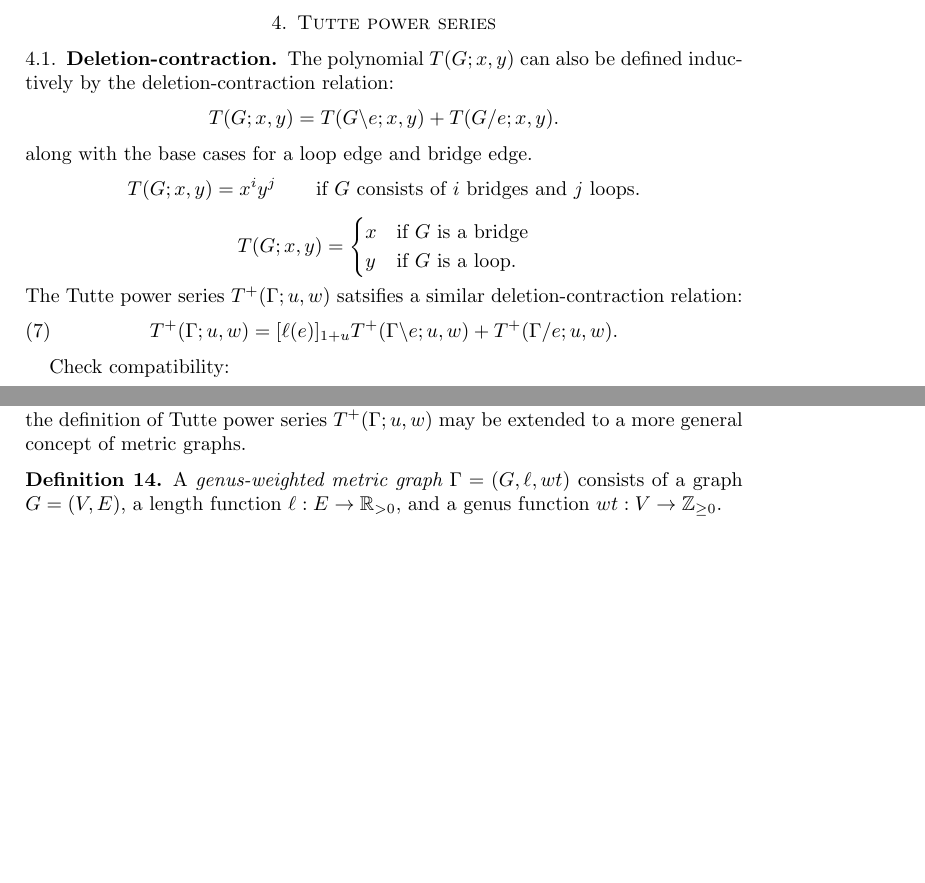
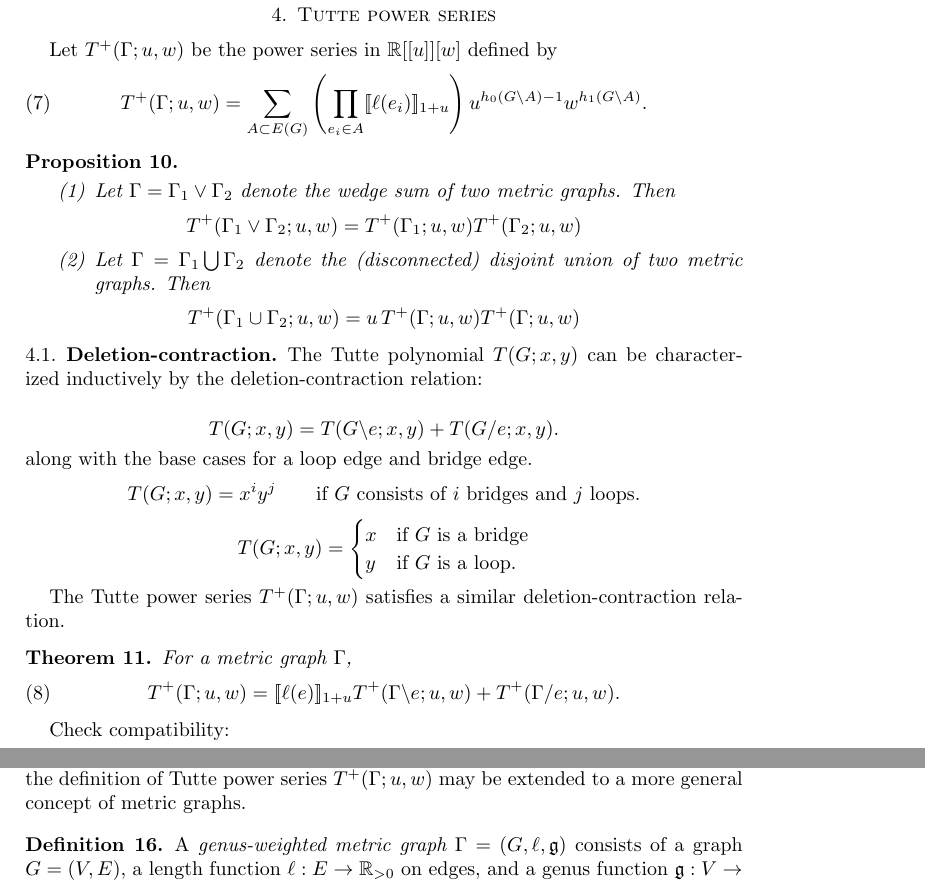
Before and after one commit to harryrichman/tutte-polynomial, a LaTeX paper (tutte_metric.tex): two parts of pages 6 and 8 of 11 before the commit and two parts of pages 7 and 9 of 12 after it, joined at a grey line, cut so that both start at the same text, the shorter picture padded with empty space. Compiled offline with pdfLaTeX.

Commit message:
edit main proofs

```diff
--- a/tutte_metric.tex
+++ b/tutte_metric.tex
@@ -34,6 +34,7 @@
 \newcommand{\cO}{\mathcal{O}}
 \newcommand{\cU}{\mathcal{U}}
 \newcommand{\cL}{\mathcal{L}}
+\newcommand{\fg}{\mathfrak{g}}
 
 \newcommand{\RRpos}{\RR_{>0}}
 
@@ -569,9 +578,37 @@ We record the number of
 
 \section{Tutte power series}
 
+Let $T^+(\Gamma; u,w)$ be the power series in $\RR[[u]][w]$
+defined by
+\begin{equation}
+%\label{eq:tutte-power-series}
+	T^+(\Gamma; u,w) = \sum_{A \subset E(G)} \left( \prod_{e_i \in A} \fanalog{1 + u}{\ell(e_i)} \right)
+	u^{h_0(G\backslash A) - 1}w^{h_1(G\backslash A)} .
+\end{equation}
+
+
+\begin{prop}
+\hfill
+\begin{enumerate}
+\item
+Let $\Gamma = \Gamma_1 \vee \Gamma_2$ denote the wedge sum of two metric graphs. Then
+\[
+	T^+(\Gamma_1 \vee \Gamma_2; u,w) = T^+(\Gamma_1; u,w) T^+(\Gamma_2; u,w)
+\]
+
+\item
+Let $\Gamma = \Gamma_1 \bigcup \Gamma_2$ denote the (disconnected) disjoint union of two metric graphs. Then
+\[
+	T^+(\Gamma_1 \cup \Gamma_2; u,w) = u\, T^+(\Gamma; u,w) T^+(\Gamma; u,w)
+\]
+
+\end{enumerate}
+\end{prop}
+
+
 \subsection{Deletion-contraction}
-The polynomial $T(G; x,y)$ can also be defined inductively by the
-deletion-contraction relation:
+The Tutte polynomial $T(G; x,y)$ can be characterized inductively by the deletion-contraction relation:
+
 \begin{equation*}
 T(G;x,y) = T(G \backslash e; x,y) + T(G / e; x,y).
 \end{equation*}
@@ -585,10 +622,16 @@ x & \text{if $G$ is a bridge} \\
 y & \text{if $G$ is a loop}.
 \end{cases}
 \end{equation*}
-The Tutte power series $T^+(\Gamma; u,w)$ satsifies a similar deletion-contraction relation:
+
+The Tutte power series $T^+(\Gamma; u,w)$ satisfies a similar deletion-contraction relation.
+
+\begin{thm}
+%\label{thm:deletion-contraction}
+For a metric graph $\Gamma$,
 \begin{equation}
-T^+(\Gamma; u,w) = [\ell(e)]_{1+u} T^+(\Gamma \backslash e; u,w) + T^+(\Gamma / e; u,w) .
+T^+(\Gamma; u,w) = \fanalog{1 + u}{\ell(e)} T^+(\Gamma \backslash e; u,w) + T^+(\Gamma / e; u,w) .
 \end{equation}
+\end{thm}
 
 Check compatibility:
 \begin{align*}
@@ -729,11 +772,11 @@ may be extended to a more general concept of metric graphs.
 
 \begin{dfn}
 A {\em genus-weighted metric graph}
-$\Gamma = (G,\ell, wt)$
+$\Gamma = (G,\ell, \fg)$
 consists of a graph $G = (V,E)$,
-a length function $\ell : E \to \RR_{>0}$,
+a length function $\ell : E \to \RRpos$ on edges,
 and a genus function
-$wt: V \to \ZZ_{\geq 0}$.
+$\fg: V \to \ZZ_{\geq 0}$ on vertices.
 \end{dfn}
 
 \begin{itemize}
@@ -741,6 +784,3 @@ $wt: V \to \ZZ_{\geq 0}$.
 If $\Gamma = \bigcup_{i=1}^k \Gamma_i$ is a disjoint union of $k$ connected metric graphs $\Gamma_i$,
 then
 \begin{align*}
-T^+(\bigcup_{i=1}^k \Gamma_i ; u,w)
-&= u^{k-1}\, T^+(\bigvee_{i=1}^k \Gamma_i; u,w) \\
-&= u^{k-1}\, \prod_{i=1}^k T^+(\Gamma_i; u,w)  .
```
Also changed, not shown: tutte_metric.pdf, tutte_metric.tex (53 more changed lines).
